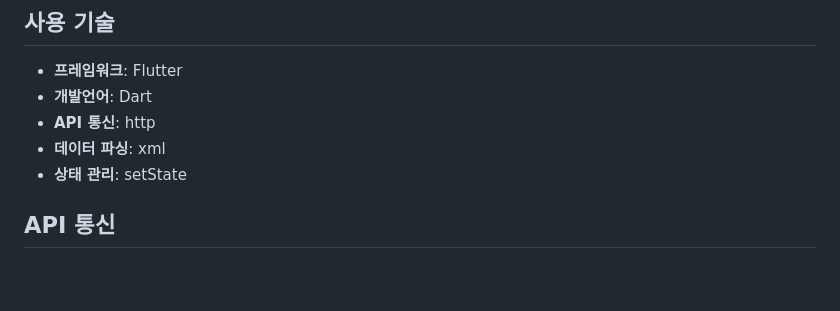
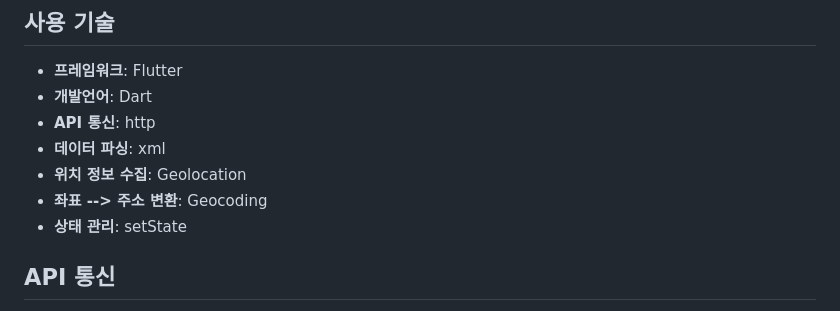
Before and after one commit to junny1117/seoulair, a Markdown page: README.md, the part around the change printed below. Rendered like a GitHub page; blank space fills up the shorter version.

Commit message:
Readme 수정

```diff
--- a/README.md
+++ b/README.md
@@ -16,6 +16,8 @@
 - **개발언어**: Dart
 - **API 통신**: http
 - **데이터 파싱**: xml
+- **위치 정보 수집**: Geolocation
+- **좌표 --> 주소 변환**: Geocoding
 - **상태 관리**: setState
 
 ## API 통신
```
Also changed, not shown: other parts of README.md (+1 -1 lines).
